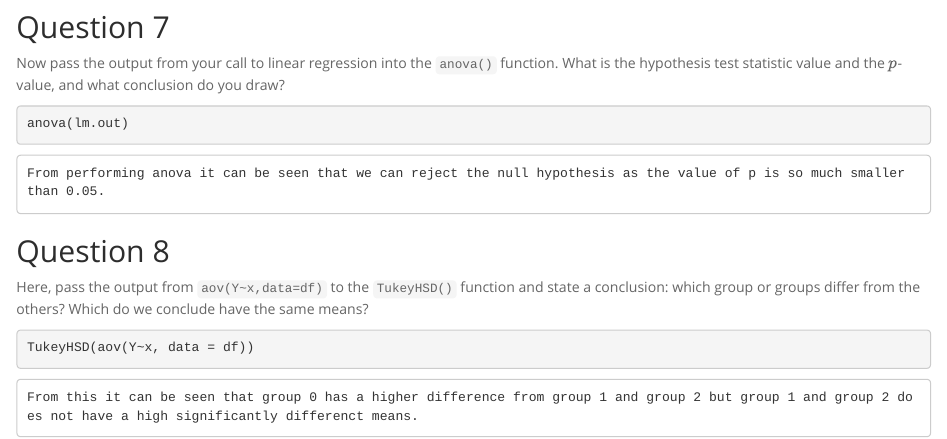
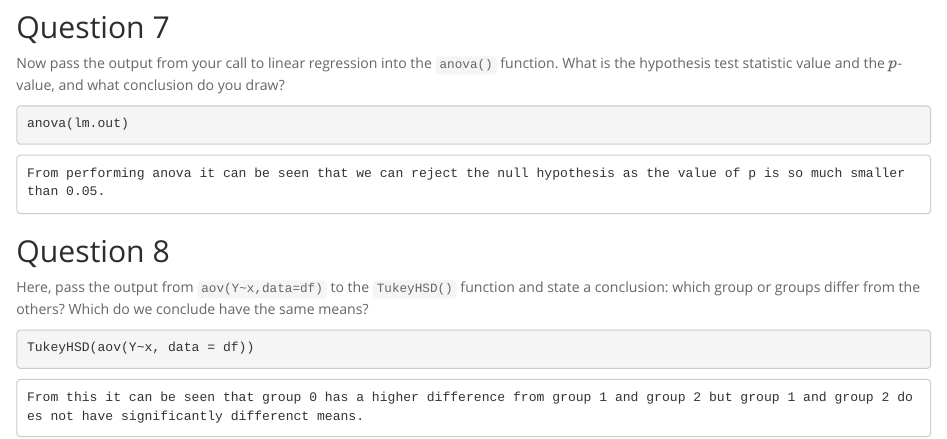
Before and after one commit to AadityaGithubFirst/-OSLM, an R Markdown document (Lab_07T.Rmd): the page in a window 1100 px wide, from 2600 px down. Rendered offline with R 4.5, knitr and Pandoc, with nearby package versions; the code chunks are not run, so their results and figures are left out.

Commit message:
Update Lab_07T.Rmd

````diff
--- a/Lab_07T.Rmd
+++ b/Lab_07T.Rmd
@@ -159,5 +159,5 @@ which group or groups differ from the others? Which do we conclude have the same
 TukeyHSD(aov(Y~x, data = df))
 ```
 ```
-From this it can be seen that group 0 has a higher difference from group 1 and group 2 but group 1 and group 2 does not have a high significantly differenct means.
+From this it can be seen that group 0 has a higher difference from group 1 and group 2 but group 1 and group 2 does not have significantly differenct means.
 ```
````
